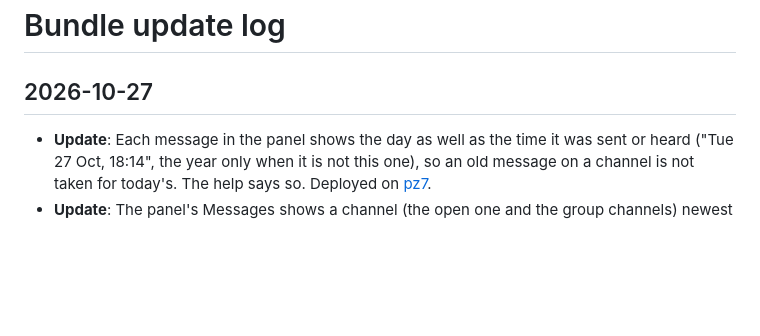
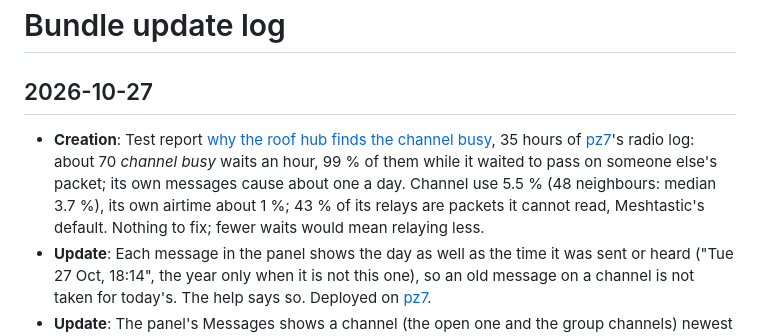
Before and after one commit to johnusher/batnet, a Markdown page: knowledge/log.md, the part around the change. GitHub-like rendering; blank space fills up the shorter version.

Commit message:
knowledge: test report - why the roof hub so often finds the channel busy (relaying for others, not batnet's own sends; channel use 5.5 %, nothing to fix). log

```diff
--- a/knowledge/log.md
+++ b/knowledge/log.md
@@ -1,6 +1,7 @@
 # Bundle update log
 
 ## 2026-10-27
+* **Creation**: Test report [why the roof hub finds the channel busy](/tests/2026-10-27-channel-busy-on-the-roof.md), 35 hours of [pz7](/hardware/bench-pz7.md)'s radio log: about 70 *channel busy* waits an hour, 99 % of them while it waited to pass on someone else's packet; its own messages cause about one a day. Channel use 5.5 % (48 neighbours: median 3.7 %), its own airtime about 1 %; 43 % of its relays are packets it cannot read, Meshtastic's default. Nothing to fix; fewer waits would mean relaying less.
 * **Update**: Each message in the panel shows the day as well as the time it was sent or heard ("Tue 27 Oct, 18:14", the year only when it is not this one), so an old message on a channel is not taken for today's. The help says so. Deployed on [pz7](/hardware/bench-pz7.md).
 * **Update**: The panel's Messages shows a channel (the open one and the group channels) newest first, so the latest is in view without scrolling, and stays at the top as new ones come unless the owner has scrolled down; a conversation with one radio still reads like a chat, newest at the bottom by the box. The help says so. Deployed on [pz7](/hardware/bench-pz7.md).
 
```
Also changed, not shown: 2 other files.
